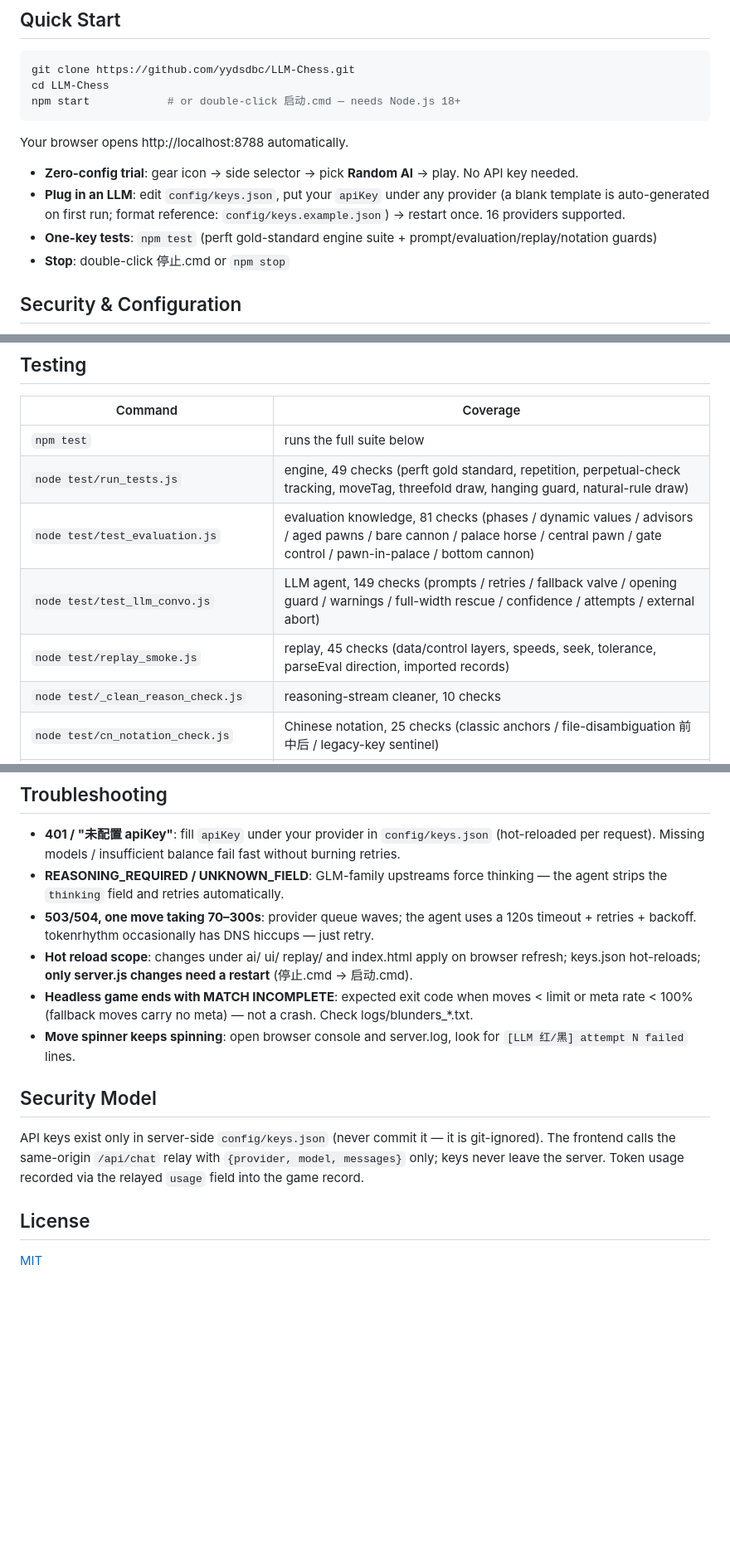
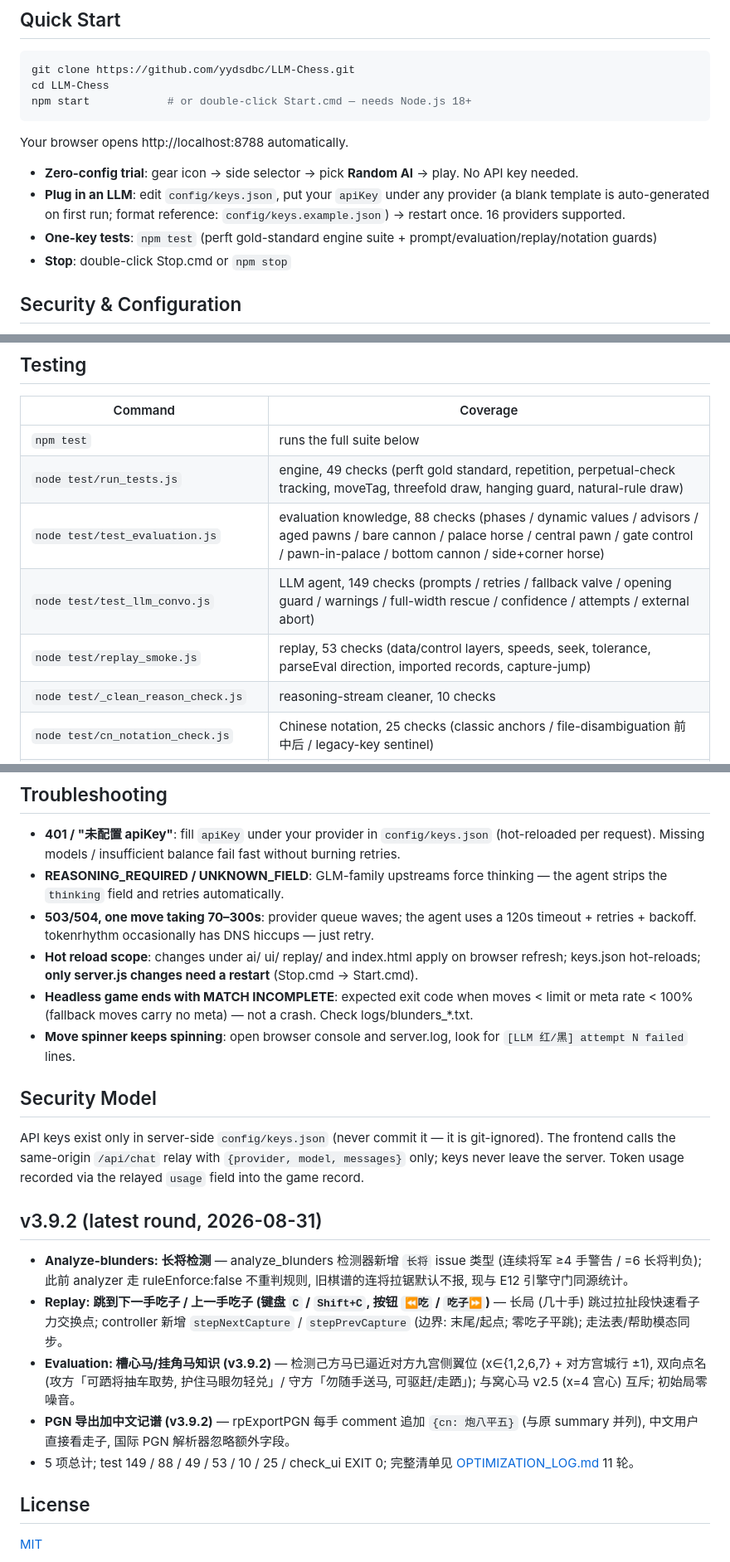
Before and after one commit to yydsdbc/LLM-Chess, a Markdown page: README.md, 3 parts joined by grey strips. Shown: that part at 83% size. GitHub-like rendering; blank space fills up the shorter version.

````diff
--- a/README.md
+++ b/README.md
@@ -9,7 +13,7 @@ Chinese Chess (Xiangqi) + LLM battle platform. v1.5 decision-card live spectatin
 ```bash
 git clone https://github.com/yydsdbc/LLM-Chess.git
 cd LLM-Chess
-npm start            # or double-click 启动.cmd — needs Node.js 18+
+npm start            # or double-click Start.cmd — needs Node.js 18+
 ```
 
 Your browser opens http://localhost:8788 automatically.
@@ -17,7 +21,7 @@ Your browser opens http://localhost:8788 automatically.
 - **Zero-config trial**: gear icon → side selector → pick **Random AI** → play. No API key needed.
 - **Plug in an LLM**: edit `config/keys.json`, put your `apiKey` under any provider (a blank template is auto-generated on first run; format reference: `config/keys.example.json`) → restart once. 16 providers supported.
 - **One-key tests**: `npm test` (perft gold-standard engine suite + prompt/evaluation/replay/notation guards)
-- **Stop**: double-click 停止.cmd or `npm stop`
+- **Stop**: double-click Stop.cmd or `npm stop`
 
 ## Security & Configuration
 
@@ -143,9 +147,9 @@ Phase-aware dynamic piece values (opening rook 990 vs endgame horse 500, crossed
 |---------|----------|
 | `npm test` | runs the full suite below |
 | `node test/run_tests.js` | engine, 49 checks (perft gold standard, repetition, perpetual-check tracking, moveTag, threefold draw, hanging guard, natural-rule draw) |
-| `node test/test_evaluation.js` | evaluation knowledge, 81 checks (phases / dynamic values / advisors / aged pawns / bare cannon / palace horse / central pawn / gate control / pawn-in-palace / bottom cannon) |
+| `node test/test_evaluation.js` | evaluation knowledge, 88 checks (phases / dynamic values / advisors / aged pawns / bare cannon / palace horse / central pawn / gate control / pawn-in-palace / bottom cannon / side+corner horse) |
 | `node test/test_llm_convo.js` | LLM agent, 149 checks (prompts / retries / fallback valve / opening guard / warnings / full-width rescue / confidence / attempts / external abort) |
-| `node test/replay_smoke.js` | replay, 45 checks (data/control layers, speeds, seek, tolerance, parseEval direction, imported records) |
+| `node test/replay_smoke.js` | replay, 53 checks (data/control layers, speeds, seek, tolerance, parseEval direction, imported records, capture-jump) |
 | `node test/_clean_reason_check.js` | reasoning-stream cleaner, 10 checks |
 | `node test/cn_notation_check.js` | Chinese notation, 25 checks (classic anchors / file-disambiguation 前中后 / legacy-key sentinel) |
 | `node test/check_ui.js` | syntax (17 files) + ID cross-check + script-src existence + localStorage prefix guard + release files |
@@ -193,7 +197,7 @@ Move object: `{ from:{x,y}, to:{x,y}, piece:{color,type,id}, captured }`
 - **401 / "未配置 apiKey"**: fill `apiKey` under your provider in `config/keys.json` (hot-reloaded per request). Missing models / insufficient balance fail fast without burning retries.
 - **REASONING_REQUIRED / UNKNOWN_FIELD**: GLM-family upstreams force thinking — the agent strips the `thinking` field and retries automatically.
 - **503/504, one move taking 70–300s**: provider queue waves; the agent uses a 120s timeout + retries + backoff. tokenrhythm occasionally has DNS hiccups — just retry.
-- **Hot reload scope**: changes under ai/ ui/ replay/ and index.html apply on browser refresh; keys.json hot-reloads; **only server.js changes need a restart** (停止.cmd → 启动.cmd).
+- **Hot reload scope**: changes under ai/ ui/ replay/ and index.html apply on browser refresh; keys.json hot-reloads; **only server.js changes need a restart** (Stop.cmd → Start.cmd).
 - **Headless game ends with MATCH INCOMPLETE**: expected exit code when moves < limit or meta rate < 100% (fallback moves carry no meta) — not a crash. Check logs/blunders_*.txt.
 - **Move spinner keeps spinning**: open browser console and server.log, look for `[LLM 红/黑] attempt N failed` lines.
 
@@ -201,6 +205,14 @@ Move object: `{ from:{x,y}, to:{x,y}, piece:{color,type,id}, captured }`
 
 API keys exist only in server-side `config/keys.json` (never commit it — it is git-ignored). The frontend calls the same-origin `/api/chat` relay with `{provider, model, messages}` only; keys never leave the server. Token usage recorded via the relayed `usage` field into the game record.
 
+## v3.9.2 (latest round, 2026-08-31)
+
+- **Analyze-blunders: 长将检测** — analyze_blunders 检测器新增 `长将` issue 类型 (连续将军 ≥4 手警告 / =6 长将判负); 此前 analyzer 走 ruleEnforce:false 不重判规则, 旧棋谱的连将拉锯默认不报, 现与 E12 引擎守门同源统计。
+- **Replay: 跳到下一手吃子 / 上一手吃子 (键盘 `C` / `Shift+C`, 按钮 `⏪吃` / `吃子⏩`)** — 长局 (几十手) 跳过拉扯段快速看子力交换点; controller 新增 `stepNextCapture` / `stepPrevCapture` (边界: 末尾/起点; 零吃子平跳); 走法表/帮助模态同步。
+- **Evaluation: 槽心马/挂角马知识 (v3.9.2)** — 检测己方马已逼近对方九宫侧翼位 (x∈{1,2,6,7} + 对方宫城行 ±1), 双向点名 (攻方「可跴将抽车取势, 护住马眼勿轻兑」/ 守方「勿随手送马, 可驱赶/走跴」); 与窝心马 v2.5 (x=4 宫心) 互斥; 初始局零噪音。
+- **PGN 导出加中文记谱 (v3.9.2)** — rpExportPGN 每手 comment 追加 `{cn: 炮八平五}` (与原 summary 并列), 中文用户直接看走子, 国际 PGN 解析器忽略额外字段。
+- 5 项总计; test 149 / 88 / 49 / 53 / 10 / 25 / check_ui EXIT 0; 完整清单见 [OPTIMIZATION_LOG.md](OPTIMIZATION_LOG.md) 11 轮。
+
 ## License
 
 [MIT](LICENSE)
````
Also changed, not shown: other parts of README.md (+6 -2 lines), README.zh-CN.md (+7 -7 lines), docs/ui.png (added), 11 other files.
